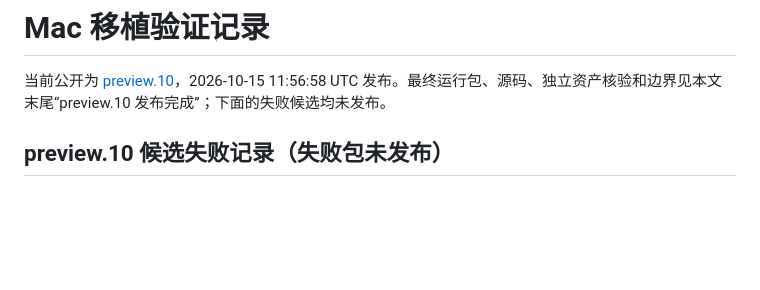
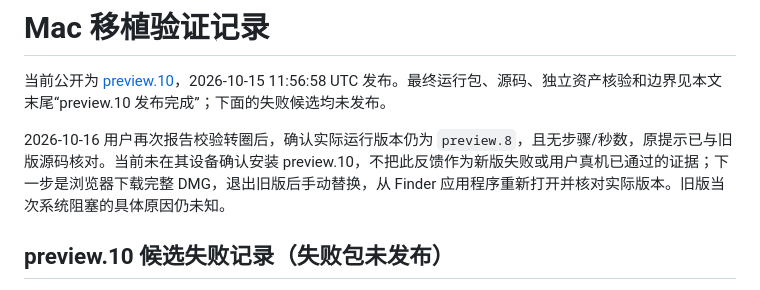
Before and after one commit to feifeigong/ai-first-tools, a Markdown page: docs/MACOS-QA.md, the part around the change. GitHub-like rendering; blank space fills up the shorter version.

```diff
--- a/docs/MACOS-QA.md
+++ b/docs/MACOS-QA.md
@@ -1,6 +1,8 @@
 # Mac 移植验证记录
 
 当前公开为 [preview.10](https://github.com/feifeigong/ai-first-tools/releases/tag/v0.4.0-macos-preview.10)，2026-10-15 11:56:58 UTC 发布。最终运行包、源码、独立资产核验和边界见本文末尾“preview.10 发布完成”；下面的失败候选均未发布。
+
+2026-10-16 用户再次报告校验转圈后，确认实际运行版本仍为 `preview.8`，且无步骤/秒数，原提示已与旧版源码核对。当前未在其设备确认安装 preview.10，不把此反馈作为新版失败或用户真机已通过的证据；下一步是浏览器下载完整 DMG，退出旧版后手动替换，从 Finder 应用程序重新打开并核对实际版本。旧版当次系统阻塞的具体原因仍未知。
 
 ## preview.10 候选失败记录（失败包未发布）
 
```
Also changed, not shown: docs/DEVELOPMENT-CONTEXT.md (+4 -0 lines), docs/MACOS.md (+2 -0 lines).
